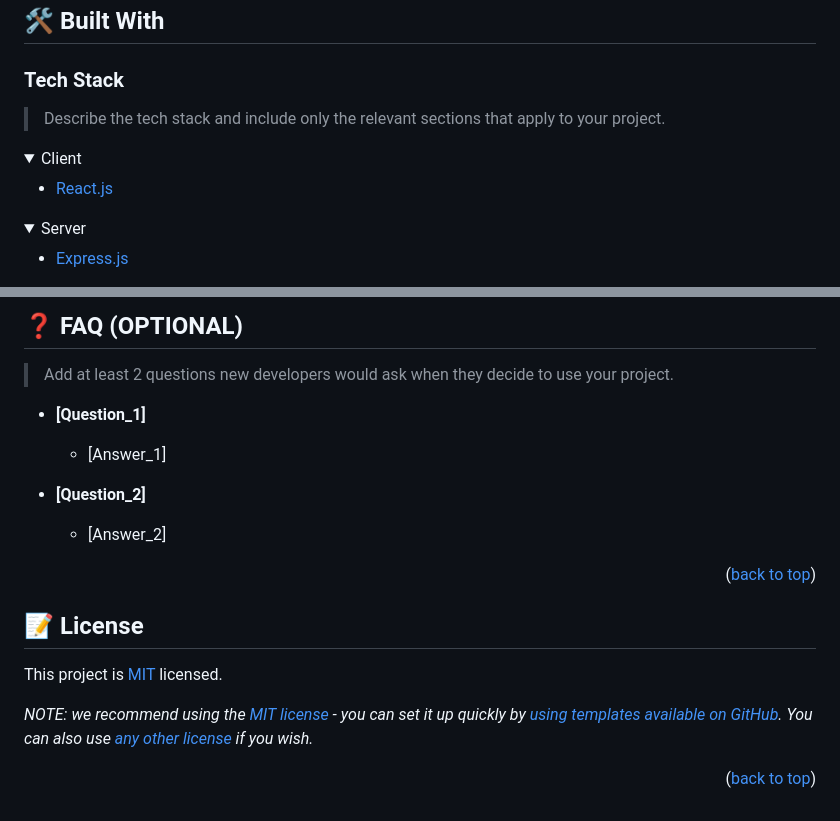
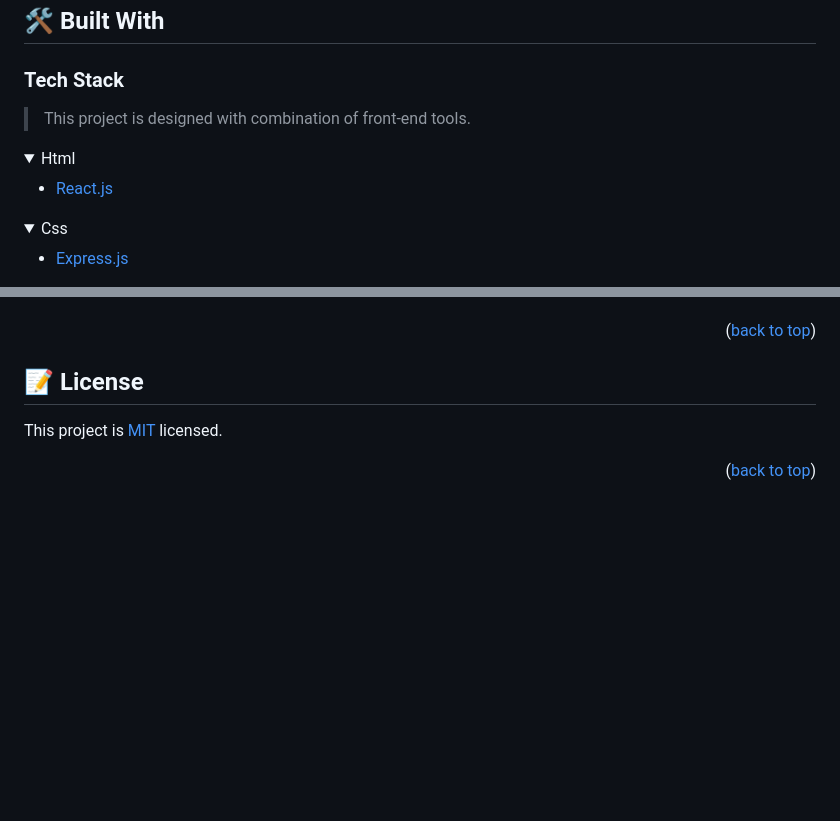
Before and after one commit to wolterbwambale/mobile-portfolio, a Markdown page: README.md, 2 parts joined by grey strips. GitHub-like rendering; folded sections open; blank space fills up the shorter version.

```diff
--- a/README.md
+++ b/README.md
@@ -70,17 +54,17 @@ After you're finished please remove all the comments and instructions!
 
 ### Tech Stack <a name="tech-stack"></a>
 
-> Describe the tech stack and include only the relevant sections that apply to your project.
+> This project is designed with combination of front-end tools.
 
 <details>
-  <summary>Client</summary>
+  <summary>Html</summary>
   <ul>
     <li><a href="https://reactjs.org/">React.js</a></li>
   </ul>
 </details>
 
 <details>
-  <summary>Server</summary>
+  <summary>Css</summary>
   <ul>
     <li><a href="https://expressjs.com/">Express.js</a></li>
   </ul>
@@ -265,15 +143,4 @@ I would like to thank...
 
-## ❓ FAQ (OPTIONAL) <a name="faq"></a>
-
-> Add at least 2 questions new developers would ask when they decide to use your project.
-
-- **[Question_1]**
-
-  - [Answer_1]
-
-- **[Question_2]**
-
-  - [Answer_2]
 
 <p align="right">(<a href="#readme-top">back to top</a>)</p>
 
@@ -285,4 +152,3 @@ This project is [MIT](./LICENSE) licensed.
 
-_NOTE: we recommend using the [MIT license](https://choosealicense.com/licenses/mit/) - you can set it up quickly by [using templates available on GitHub](https://docs.github.com/en/communities/setting-up-your-project-for-healthy-contributions/adding-a-license-to-a-repository). You can also use [any other license](https://choosealicense.com/licenses/) if you wish._
 
 <p align="right">(<a href="#readme-top">back to top</a>)</p>
```
Also changed, not shown: other parts of README.md (+11 -133 lines).
